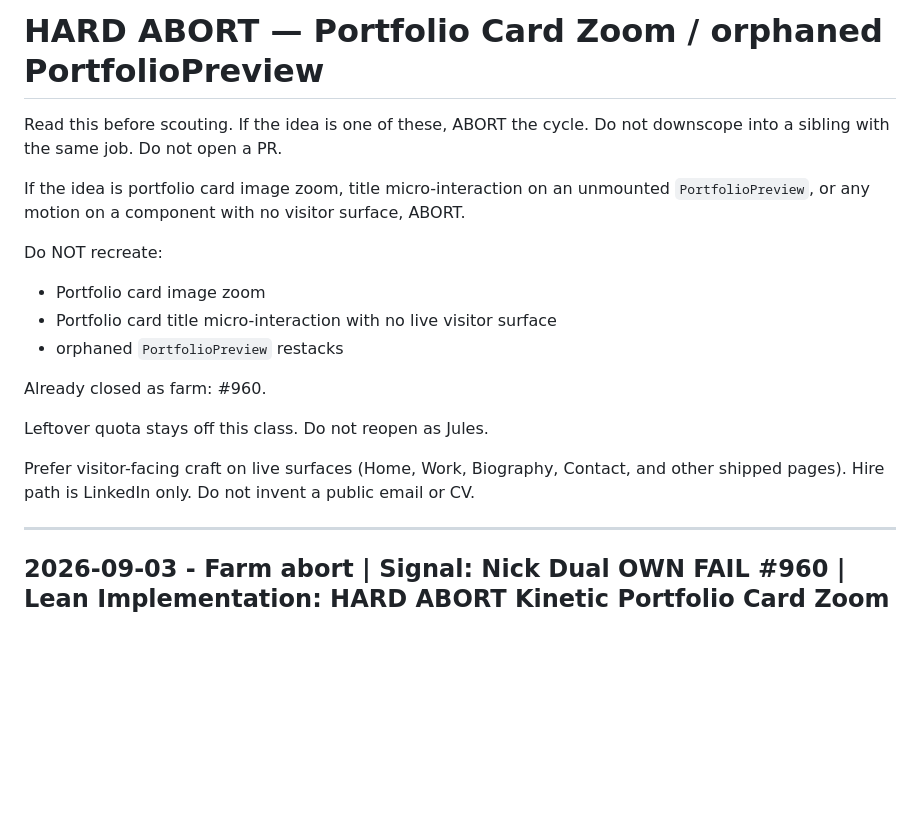
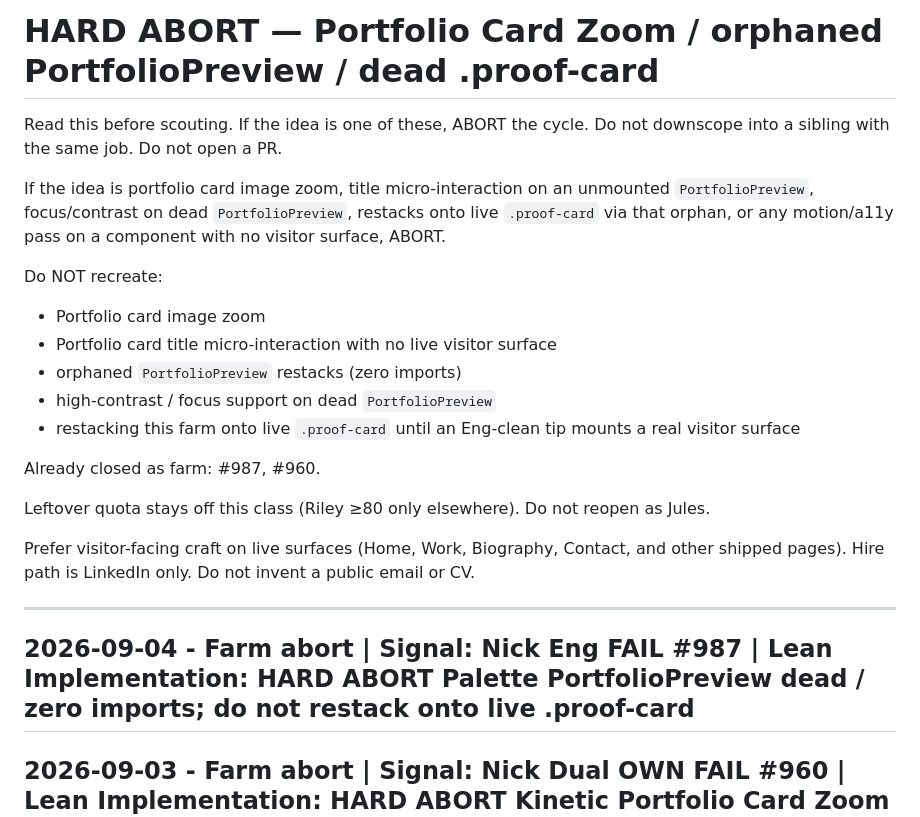
Before and after one commit to alehar9320/astro-cloudflare-personal-website, a Markdown page: .Jules/kinetic.md, the part around the change. GitHub-like rendering; blank space fills up the shorter version.

Commit message:
HARD ABORT PortfolioPreview/.proof-card farm: add #987

```diff
--- a/.Jules/kinetic.md
+++ b/.Jules/kinetic.md
@@ -1,22 +1,26 @@
-# HARD ABORT — Portfolio Card Zoom / orphaned PortfolioPreview
+# HARD ABORT — Portfolio Card Zoom / orphaned PortfolioPreview / dead .proof-card
 
 Read this before scouting. If the idea is one of these, ABORT the cycle. Do not downscope into a sibling with the same job. Do not open a PR.
 
-If the idea is portfolio card image zoom, title micro-interaction on an unmounted `PortfolioPreview`, or any motion on a component with no visitor surface, ABORT.
+If the idea is portfolio card image zoom, title micro-interaction on an unmounted `PortfolioPreview`, focus/contrast on dead `PortfolioPreview`, restacks onto live `.proof-card` via that orphan, or any motion/a11y pass on a component with no visitor surface, ABORT.
 
 Do NOT recreate:
 
 - Portfolio card image zoom
 - Portfolio card title micro-interaction with no live visitor surface
-- orphaned `PortfolioPreview` restacks
+- orphaned `PortfolioPreview` restacks (zero imports)
+- high-contrast / focus support on dead `PortfolioPreview`
+- restacking this farm onto live `.proof-card` until an Eng-clean tip mounts a real visitor surface
 
-Already closed as farm: #960.
+Already closed as farm: #987, #960.
 
-Leftover quota stays off this class. Do not reopen as Jules.
+Leftover quota stays off this class (Riley ≥80 only elsewhere). Do not reopen as Jules.
 
 Prefer visitor-facing craft on live surfaces (Home, Work, Biography, Contact, and other shipped pages). Hire path is LinkedIn only. Do not invent a public email or CV.
 
 ---
+
+## 2026-09-04 - Farm abort | Signal: Nick Eng FAIL #987 | Lean Implementation: HARD ABORT Palette PortfolioPreview dead / zero imports; do not restack onto live .proof-card
 
 ## 2026-09-03 - Farm abort | Signal: Nick Dual OWN FAIL #960 | Lean Implementation: HARD ABORT Kinetic Portfolio Card Zoom / orphaned PortfolioPreview
 
```
